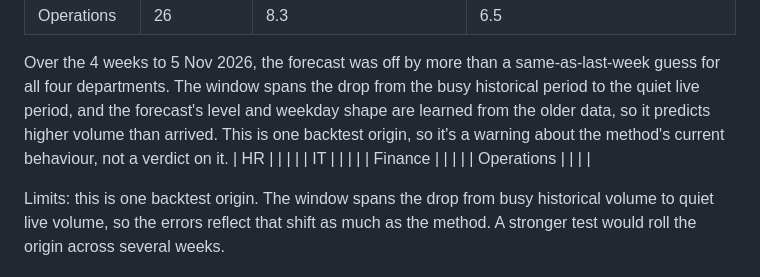
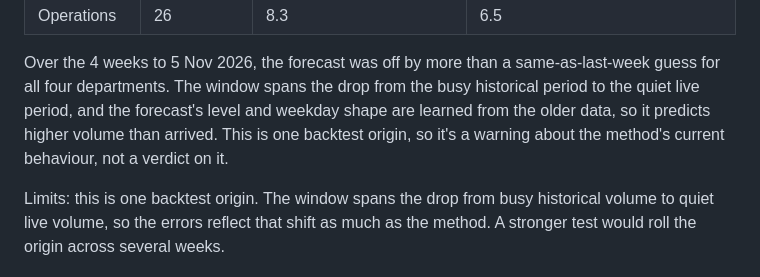
Before and after one commit to mngadisamu/relay, a Markdown page: docs/forecast.md, the part around one of its changes. Drawn GitHub-style.

```diff
--- a/docs/forecast.md
+++ b/docs/forecast.md
@@ -10,10 +10,6 @@ Origin: 8 Oct 2026, four weeks before the last history date (5 Nov 2026). The fo
 | Operations | 26 | 8.3 | 6.5 |
 
 Over the 4 weeks to 5 Nov 2026, the forecast was off by more than a same-as-last-week guess for all four departments. The window spans the drop from the busy historical period to the quiet live period, and the forecast's level and weekday shape are learned from the older data, so it predicts higher volume than arrived. This is one backtest origin, so it's a warning about the method's current behaviour, not a verdict on it.
-| HR | | | |
-| IT | | | |
-| Finance | | | |
-| Operations | | | |
 
 Limits: this is one backtest origin. The window spans the drop from busy historical volume to quiet live volume, so the errors reflect that shift as much as the method. A stronger test would roll the origin across several weeks.
 ## Range (S2-13)
```
Also changed, not shown: other parts of docs/forecast.md (+26 -0 lines), docs/forecast/daily-history.png.
